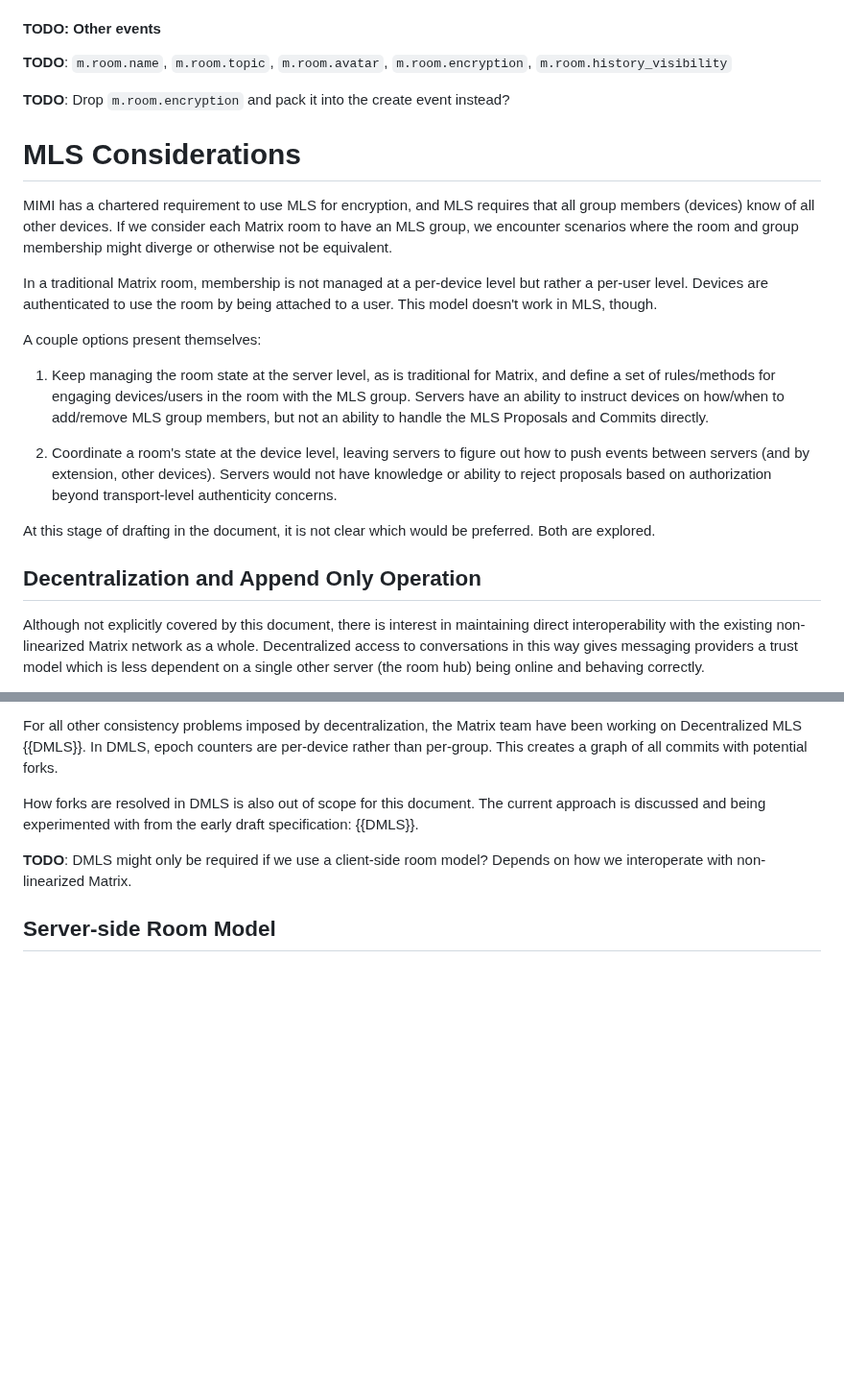
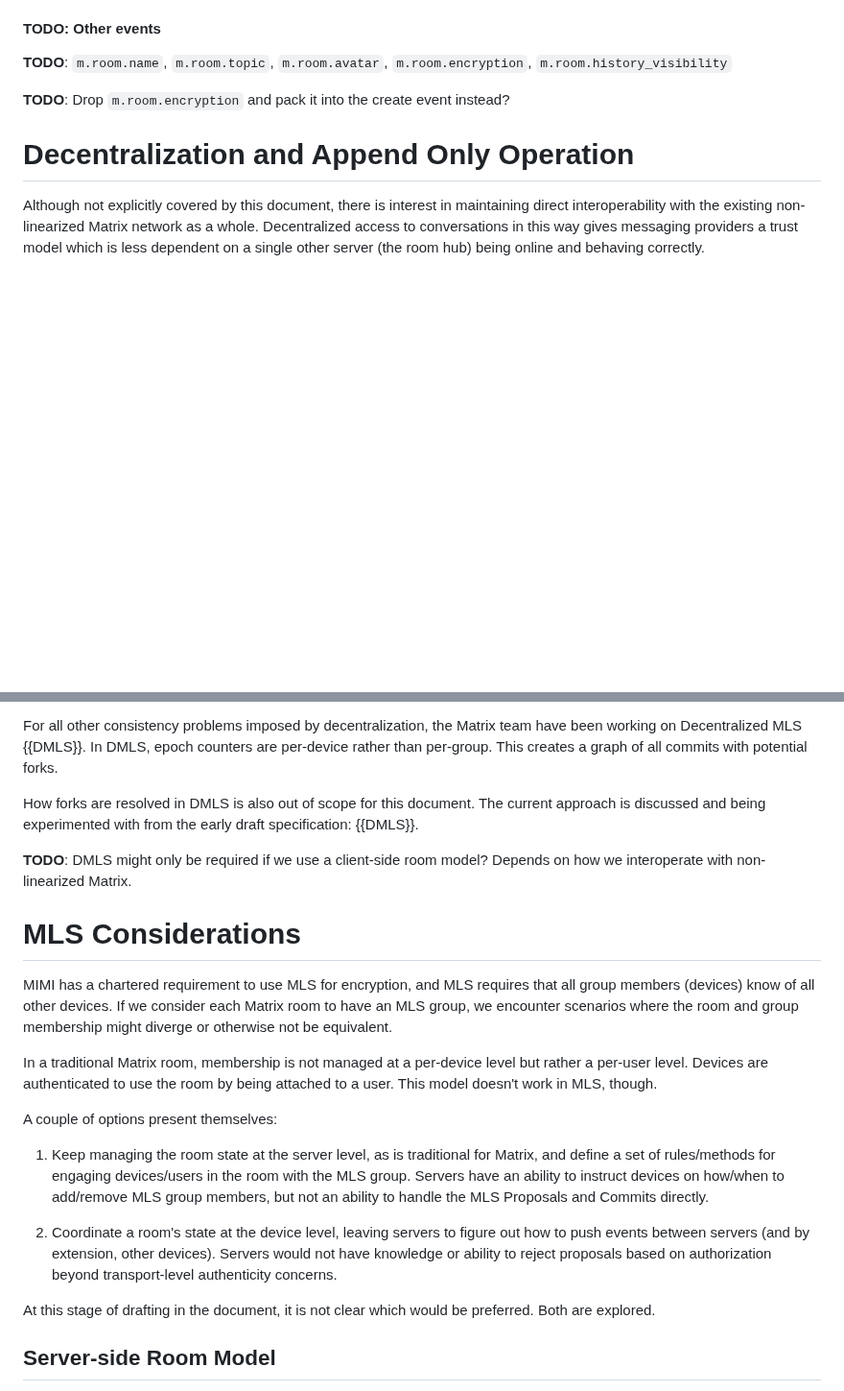
Before and after one commit to turt2live/ietf-mimi-linearized-matrix, a Markdown page: draft-ralston-mimi-linearized-matrix.md, 2 parts joined by grey strips. Shown at 96% size. Rendered like a GitHub page; blank space fills up the shorter version.

```diff
--- a/draft-ralston-mimi-linearized-matrix.md
+++ b/draft-ralston-mimi-linearized-matrix.md
@@ -436,33 +436,7 @@ the `m.room.create` state event) has a default power level of 100.
 
 **TODO**: Drop `m.room.encryption` and pack it into the create event instead?
 
-# MLS Considerations
-
-MIMI has a chartered requirement to use MLS for encryption, and MLS requires that all group
-members (devices) know of all other devices. If we consider each Matrix room to have an MLS
-group, we encounter scenarios where the room and group membership might diverge or otherwise
-not be equivalent.
-
-In a traditional Matrix room, membership is not managed at a per-device level but rather a
-per-user level. Devices are authenticated to use the room by being attached to a user. This
-model doesn't work in MLS, though.
-
-A couple options present themselves:
-
-1. Keep managing the room state at the server level, as is traditional for Matrix, and define
-   a set of rules/methods for engaging devices/users in the room with the MLS group. Servers
-   have an ability to instruct devices on how/when to add/remove MLS group members, but not
-   an ability to handle the MLS Proposals and Commits directly.
-
-2. Coordinate a room's state at the device level, leaving servers to figure out how to push
-   events between servers (and by extension, other devices). Servers would not have knowledge
-   or ability to reject proposals based on authorization beyond transport-level authenticity
-   concerns.
-
-At this stage of drafting in the document, it is not clear which would be preferred. Both are
-explored.
-
-## Decentralization and Append Only Operation
+# Decentralization and Append Only Operation
 
 Although not explicitly covered by this document, there is interest in maintaining direct
 interoperability with the existing non-linearized Matrix network as a whole. Decentralized
@@ -488,6 +462,32 @@ is discussed and being experimented with from the early draft specification: {{D
 **TODO**: DMLS might only be required if we use a client-side room model? Depends on how we
 interoperate with non-linearized Matrix.
 
+# MLS Considerations
+
+MIMI has a chartered requirement to use MLS for encryption, and MLS requires that all group
+members (devices) know of all other devices. If we consider each Matrix room to have an MLS
+group, we encounter scenarios where the room and group membership might diverge or otherwise
+not be equivalent.
+
+In a traditional Matrix room, membership is not managed at a per-device level but rather a
+per-user level. Devices are authenticated to use the room by being attached to a user. This
+model doesn't work in MLS, though.
+
+A couple of options present themselves:
+
+1. Keep managing the room state at the server level, as is traditional for Matrix, and define
+   a set of rules/methods for engaging devices/users in the room with the MLS group. Servers
+   have an ability to instruct devices on how/when to add/remove MLS group members, but not
+   an ability to handle the MLS Proposals and Commits directly.
+
+2. Coordinate a room's state at the device level, leaving servers to figure out how to push
+   events between servers (and by extension, other devices). Servers would not have knowledge
+   or ability to reject proposals based on authorization beyond transport-level authenticity
+   concerns.
+
+At this stage of drafting in the document, it is not clear which would be preferred. Both are
+explored.
+
 ## Server-side Room Model
 
 Discussed earlier in this section, in this model the server deals with handling the room
```
Also changed, not shown: other parts of draft-ralston-mimi-linearized-matrix.md (+35 -34 lines).
